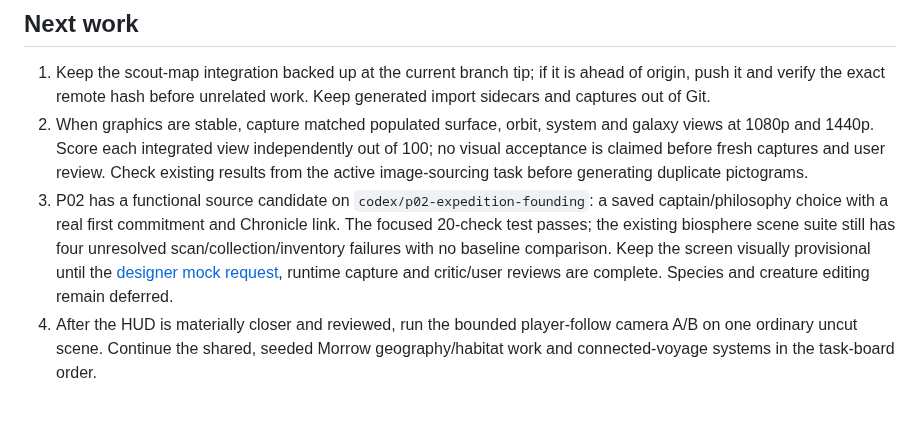
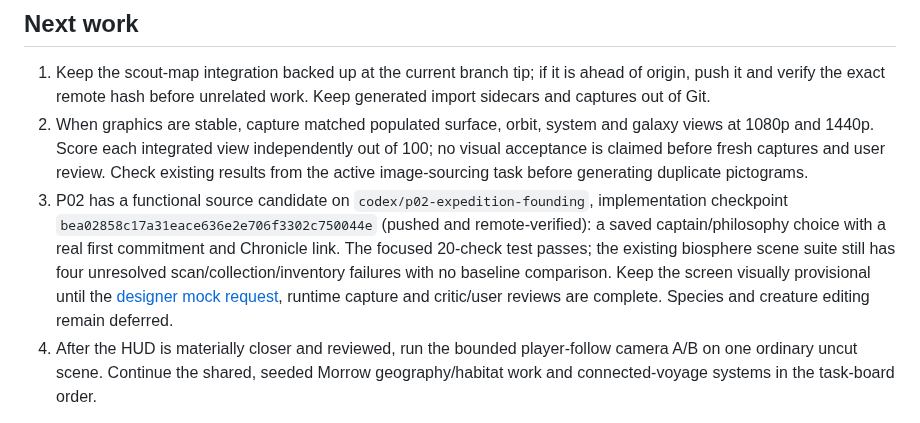
Before and after one commit to gcs2/colonybois, a Markdown page: docs/NEXT_SESSION.md, the part around the change. Drawn GitHub-style.

Commit message:
docs: record verified P02 checkpoint

```diff
--- a/docs/NEXT_SESSION.md
+++ b/docs/NEXT_SESSION.md
@@ -16,7 +16,7 @@ The HUD still has no fresh runtime score. The desktop previously showed Godot `0
 
 1. Keep the scout-map integration backed up at the current branch tip; if it is ahead of origin, push it and verify the exact remote hash before unrelated work. Keep generated import sidecars and captures out of Git.
 2. When graphics are stable, capture matched populated surface, orbit, system and galaxy views at 1080p and 1440p. Score each integrated view independently out of 100; no visual acceptance is claimed before fresh captures and user review. Check existing results from the active image-sourcing task before generating duplicate pictograms.
-3. P02 has a functional source candidate on `codex/p02-expedition-founding`: a saved captain/philosophy choice with a real first commitment and Chronicle link. The focused 20-check test passes; the existing biosphere scene suite still has four unresolved scan/collection/inventory failures with no baseline comparison. Keep the screen visually provisional until the [designer mock request](art/mock-requests/EXPEDITION_FOUNDING_SCREEN.md), runtime capture and critic/user reviews are complete. Species and creature editing remain deferred.
+3. P02 has a functional source candidate on `codex/p02-expedition-founding`, implementation checkpoint `bea02858c17a31eace636e2e706f3302c750044e` (pushed and remote-verified): a saved captain/philosophy choice with a real first commitment and Chronicle link. The focused 20-check test passes; the existing biosphere scene suite still has four unresolved scan/collection/inventory failures with no baseline comparison. Keep the screen visually provisional until the [designer mock request](art/mock-requests/EXPEDITION_FOUNDING_SCREEN.md), runtime capture and critic/user reviews are complete. Species and creature editing remain deferred.
 4. After the HUD is materially closer and reviewed, run the bounded player-follow camera A/B on one ordinary uncut scene. Continue the shared, seeded Morrow geography/habitat work and connected-voyage systems in the task-board order.
 
 Do not stage, reset or overwrite unrelated main-checkout changes. Keep captures and import sidecars out of Git. Push meaningful checkpoints and verify their exact remote hashes.
```
Also changed, not shown: docs/TASK_BOARD.md (+1 -1 lines).
